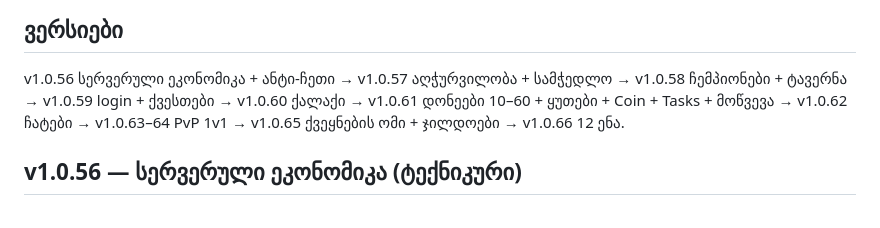
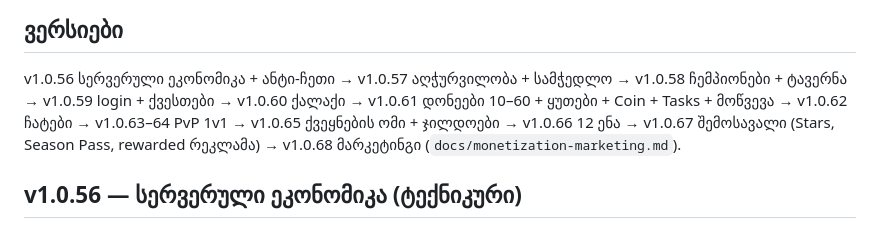
Before and after one commit to bekagnp-design/holdor, a Markdown page: docs/design-v2.md, the part around the change. Rendered like a GitHub page.

```diff
--- a/docs/design-v2.md
+++ b/docs/design-v2.md
@@ -52,7 +52,7 @@ Raid: Shadow Legends და Kingdom Rush Battles — მხოლოდ მე
 
 ## ვერსიები
 v1.0.56 სერვერული ეკონომიკა + ანტი-ჩეთი → v1.0.57 აღჭურვილობა + სამჭედლო → v1.0.58 ჩემპიონები + ტავერნა → v1.0.59 login + ქვესთები
-→ v1.0.60 ქალაქი → v1.0.61 დონეები 10–60 + ყუთები + Coin + Tasks + მოწვევა → v1.0.62 ჩატები → v1.0.63–64 PvP 1v1 → v1.0.65 ქვეყნების ომი + ჯილდოები → v1.0.66 12 ენა.
+→ v1.0.60 ქალაქი → v1.0.61 დონეები 10–60 + ყუთები + Coin + Tasks + მოწვევა → v1.0.62 ჩატები → v1.0.63–64 PvP 1v1 → v1.0.65 ქვეყნების ომი + ჯილდოები → v1.0.66 12 ენა → v1.0.67 შემოსავალი (Stars, Season Pass, rewarded რეკლამა) → v1.0.68 მარკეტინგი (`docs/monetization-marketing.md`).
 
 ## v1.0.56 — სერვერული ეკონომიკა (ტექნიკური)
 - **ვის ეხება:** Telegram-ით შესულ მოთამაშეს („managed“ სავარძელი). სტუმარი (Telegram-ის გარეშე) — ძველებურად ლოკალურად.
```
Also changed, not shown: docs/monetization-marketing.md (added, +55 -0 lines), docs/roadmap.md (+2 -0 lines).
